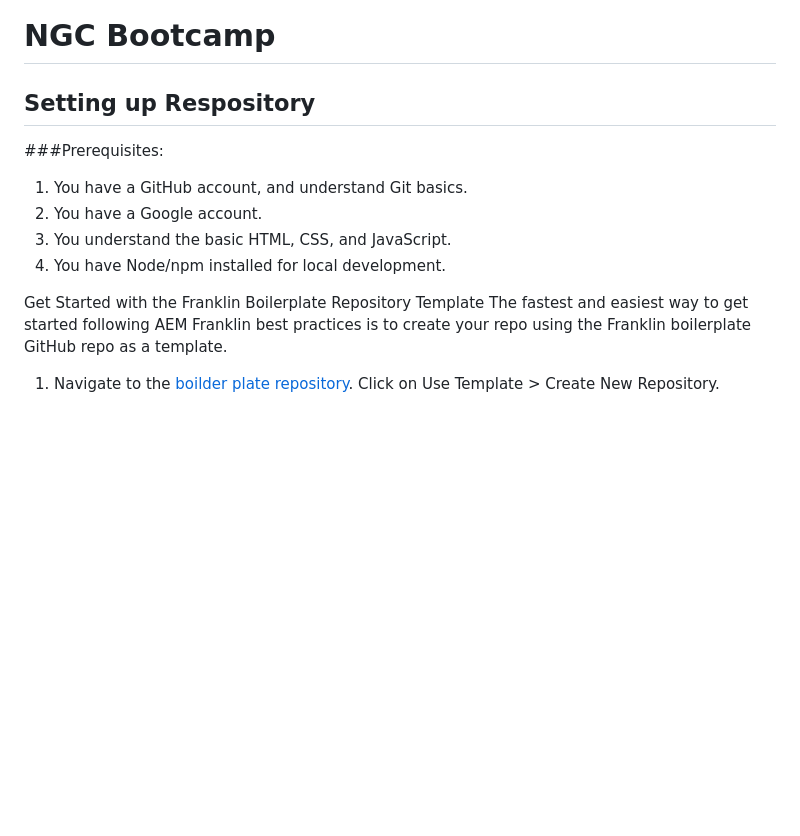
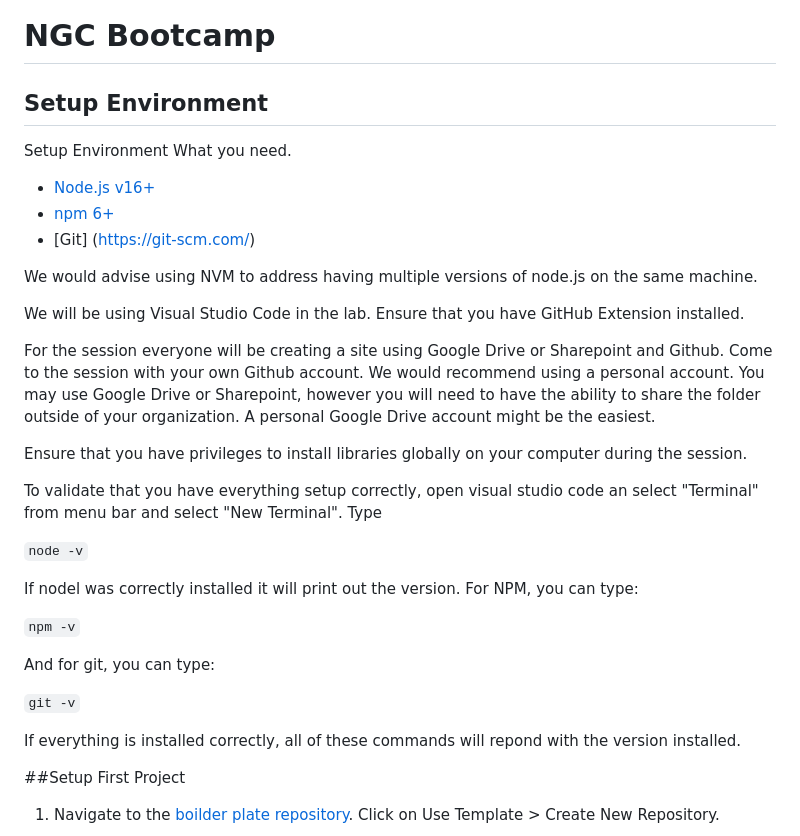
Before and after one commit to lamontacrook/bootcamp, a Markdown page: README.md, the part around the change. Rendered like a GitHub page; blank space fills up the shorter version.

```diff
--- a/README.md
+++ b/README.md
@@ -1,16 +1,37 @@
 # NGC Bootcamp
 
-## Setting up Respository
+## Setup Environment
 
-###Prerequisites:
+Setup Environment
+What you need.
 
-1. You have a GitHub account, and understand Git basics.
-2. You have a Google account.
-3. You understand the basic HTML, CSS, and JavaScript.
-4. You have Node/npm installed for local development.
+* [Node.js v16+](https://nodejs.org/en/)
+* [npm 6+](https://www.npmjs.com/)
+* [Git] (https://git-scm.com/)
 
-Get Started with the Franklin Boilerplate Repository Template
-The fastest and easiest way to get started following AEM Franklin best practices is to create your repo using the Franklin boilerplate GitHub repo as a template.
+We would advise using NVM to address having multiple versions of node.js on the same machine.
+
+We will be using Visual Studio Code in the lab. Ensure that you have GitHub Extension installed.
+
+For the session everyone will be creating a site using Google Drive or Sharepoint and Github. Come to the session with your own Github account. We would recommend using a personal account. You may use Google Drive or Sharepoint, however you will need to have the ability to share the folder outside of your organization. A personal Google Drive account might be the easiest.
+
+Ensure that you have privileges to install libraries globally on your computer during the session.
+
+To validate that you have everything setup correctly, open visual studio code an select "Terminal" from menu bar and select "New Terminal". Type
+
+`node -v`
+
+If nodel was correctly installed it will print out the version. For NPM, you can type:
+
+`npm -v`
+
+And for git, you can type:
+
+`git -v`
+
+If everything is installed correctly, all of these commands will repond with the version installed.
+
+##Setup First Project
 
 1. Navigate to the [boilder plate repository](https://github.com/adobe/helix-project-boilerplate).  Click on Use Template > Create New Repository.
 
```
